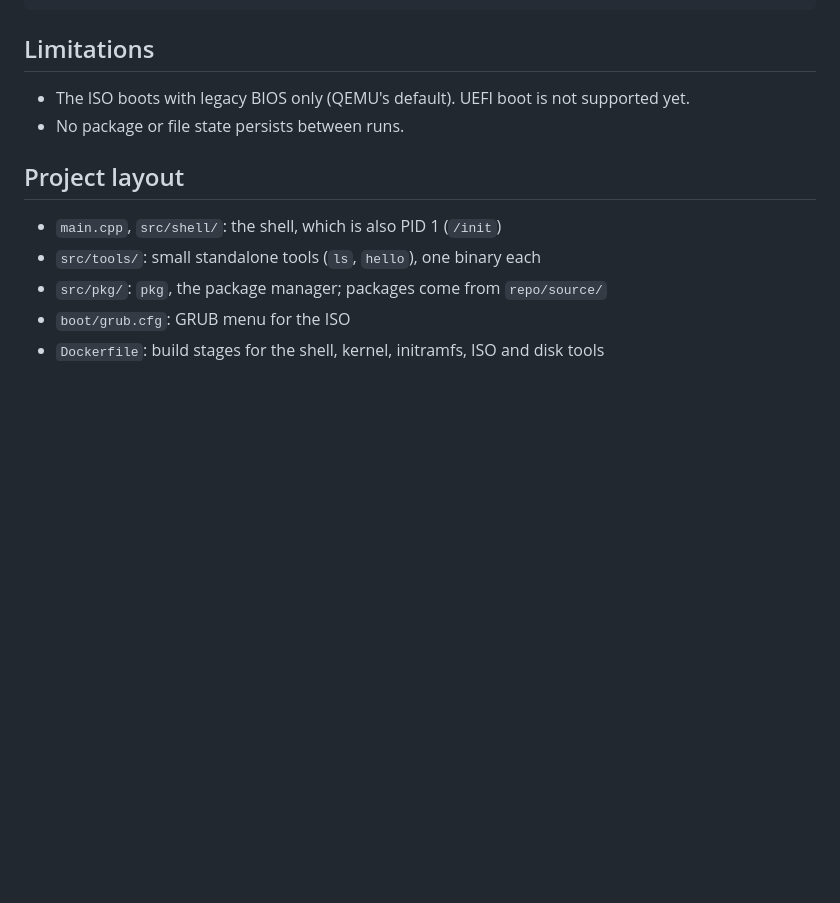
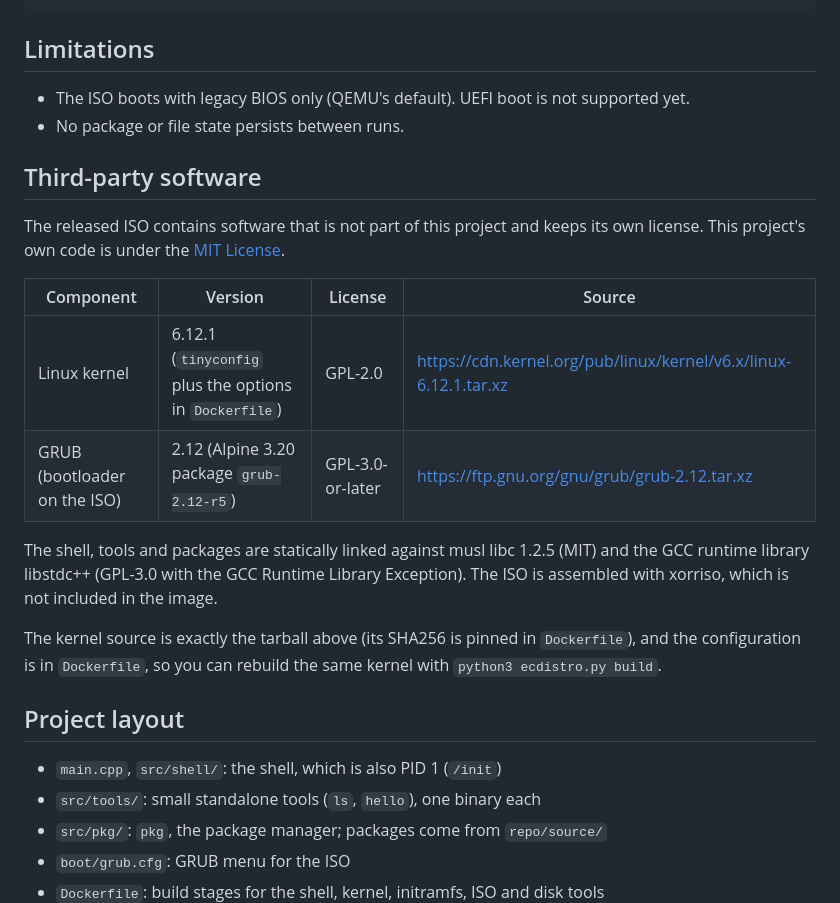
Before and after one commit to esteban5875/EC-Distro, a Markdown page: README.md, the part around one of its changes. GitHub-like rendering; blank space fills up the shorter version.

Commit message:
README: fix stray quote, add third-party software section
Lists the kernel and GRUB versions, licenses and source locations for the
software shipped in the ISO.

Co-Authored-By: Claude Sonnet 5.5 <noreply@anthropic.com>
Claude-Session: https://claude.ai/code/session_01AmgZx1E6RNvzFtzvH3jp5r

```diff
--- a/README.md
+++ b/README.md
@@ -63,6 +63,19 @@ qemu-system-x86_64 -m 256M -cdrom ec-distro-1.0.0.iso -boot d -nographic -no-reb
 - The ISO boots with legacy BIOS only (QEMU's default). UEFI boot is not supported yet.
 - No package or file state persists between runs.
 
+## Third-party software
+
+The released ISO contains software that is not part of this project and keeps its own license. This project's own code is under the [MIT License](LICENSE).
+
+| Component | Version | License | Source |
+|---|---|---|---|
+| Linux kernel | 6.12.1 (`tinyconfig` plus the options in `Dockerfile`) | GPL-2.0 | https://cdn.kernel.org/pub/linux/kernel/v6.x/linux-6.12.1.tar.xz |
+| GRUB (bootloader on the ISO) | 2.12 (Alpine 3.20 package `grub-2.12-r5`) | GPL-3.0-or-later | https://ftp.gnu.org/gnu/grub/grub-2.12.tar.xz |
+
+The shell, tools and packages are statically linked against musl libc 1.2.5 (MIT) and the GCC runtime library libstdc++ (GPL-3.0 with the GCC Runtime Library Exception). The ISO is assembled with xorriso, which is not included in the image.
+
+The kernel source is exactly the tarball above (its SHA256 is pinned in `Dockerfile`), and the configuration is in `Dockerfile`, so you can rebuild the same kernel with `python3 ecdistro.py build`.
+
 ## Project layout
 
 - `main.cpp`, `src/shell/`: the shell, which is also PID 1 (`/init`)
```
Also changed, not shown: other parts of README.md (+1 -1 lines).
